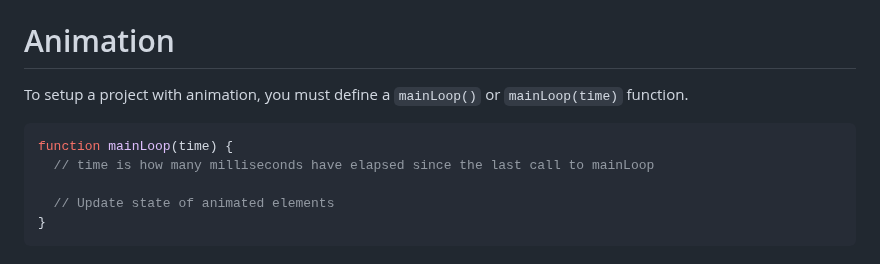
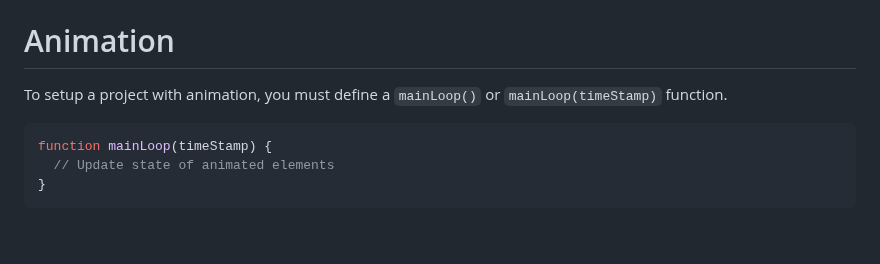
Before and after one commit to nadamspueblo/domhelper, a Markdown page: README.md, the part around the change. Rendered like a GitHub page; blank space fills up the shorter version.

Commit message:
Update animation loop reference

````diff
--- a/README.md
+++ b/README.md
@@ -319,12 +319,10 @@
 - ```to``` the ending value of the range
 
 # Animation
-To setup a project with animation, you must define a ```mainLoop()``` or ```mainLoop(time)``` function.
+To setup a project with animation, you must define a ```mainLoop()``` or ```mainLoop(timeStamp)``` function.
 
 ```javascript
-function mainLoop(time) {
-  // time is how many milliseconds have elapsed since the last call to mainLoop
-
+function mainLoop(timeStamp) {
   // Update state of animated elements
 }
 ```
````
